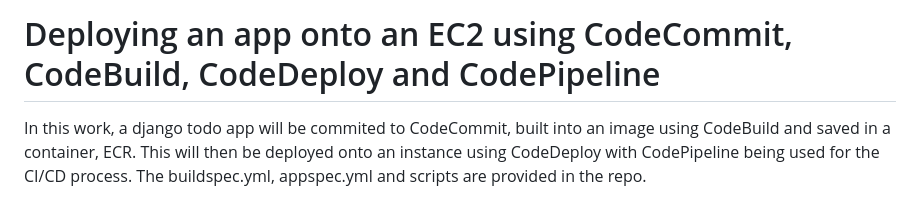
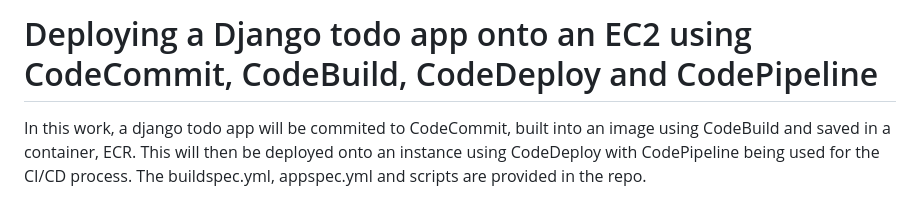
Before and after one commit to Asiwomex/AWS-CodePipeline, a Markdown page: README.md, the part around the change. Rendered like a GitHub page.

```diff
--- a/README.md
+++ b/README.md
@@ -1,4 +1,4 @@
-# Deploying an app onto an EC2 using CodeCommit, CodeBuild, CodeDeploy and CodePipeline
+# Deploying a Django todo app onto an EC2 using CodeCommit, CodeBuild, CodeDeploy and CodePipeline
 
 In this work, a django todo app will be commited to CodeCommit, built into an image using CodeBuild and saved in a container, ECR. This will then be deployed onto an instance using CodeDeploy with CodePipeline being used for the CI/CD process. The buildspec.yml, appspec.yml and scripts are provided in the repo.
 ## The following Services will be used
```
